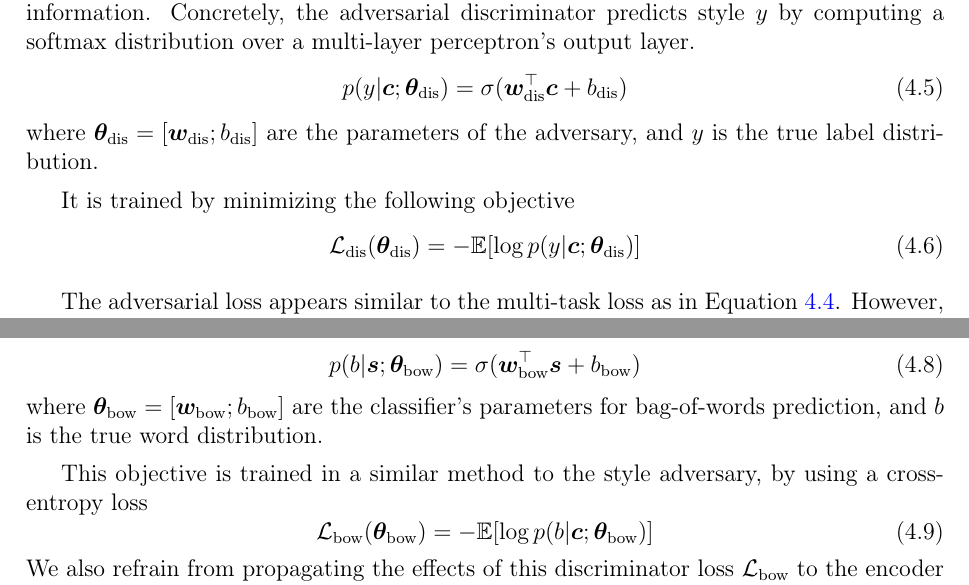
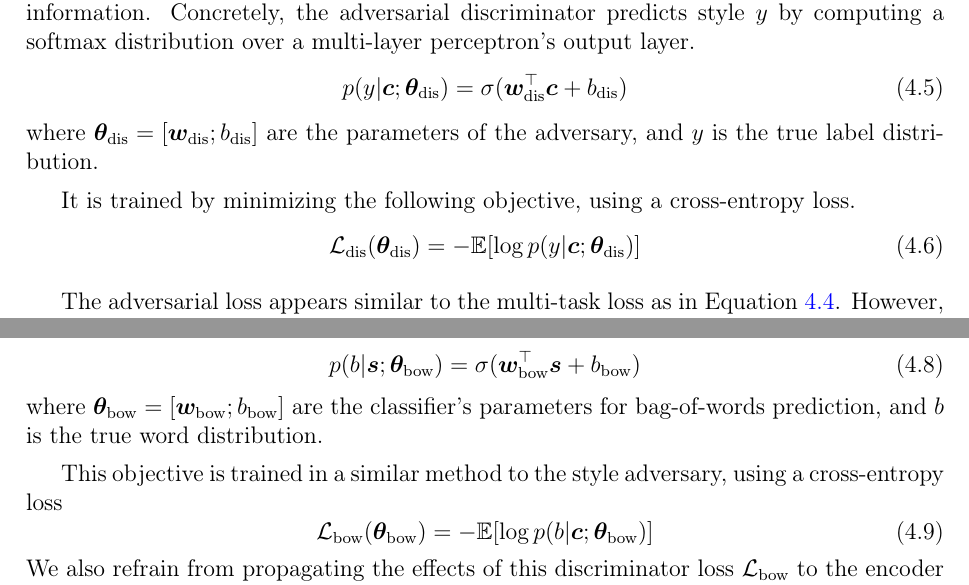
Before and after one commit to vineetjohn/uwaterloo-mmath-cs-thesis, a LaTeX thesis (uw-ethesis.tex, which reads chapters/04-approach.tex): two parts of pages 50 and 51 of 83, joined at a grey line, cut so that both start at the same text. Compiled offline with pdfLaTeX.

Commit message:
Add minor fixes to classification training description

```diff
--- a/chapters/04-approach.tex
+++ b/chapters/04-approach.tex
@@ -119,7 +119,7 @@ The main idea is to introduce an adversary that deliberately attempts to discrim
 \end{equation}
 where $\bm\theta_\text{dis}=[\bm w_\text{dis}; b_\text{dis}]$ are the parameters of the adversary, and $y$ is the true label distribution.
 
-It is trained by minimizing the following objective
+It is trained by minimizing the following objective, using a cross-entropy loss.
 \begin{equation} \label{eqn:adv-disc-loss}
 	\loss{dis}(\bm\theta_\text{dis}) =
 	- \mathbb{E} [\log p(y | \bm c; \bm\theta_\text{dis})]
@@ -144,7 +144,7 @@ The bag-of-words discriminator uses the style vector $\bm s$ produced by the aut
 \end{equation}
 where $\bm\theta_\text{bow}=[\bm w_\text{bow}; b_\text{bow}]$ are the classifier's parameters for bag-of-words prediction, and $b$ is the true word distribution.
 
-This objective is trained in a similar method to the style adversary, by using a cross-entropy loss
+This objective is trained in a similar method to the style adversary, using a cross-entropy loss
 \begin{equation} \label{eqn:adv-bow-disc-loss}
 	\loss{bow}(\bm\theta_\text{bow}) =
 	- \mathbb{E} [\log p(b | \bm c; \bm\theta_\text{bow})]
```
